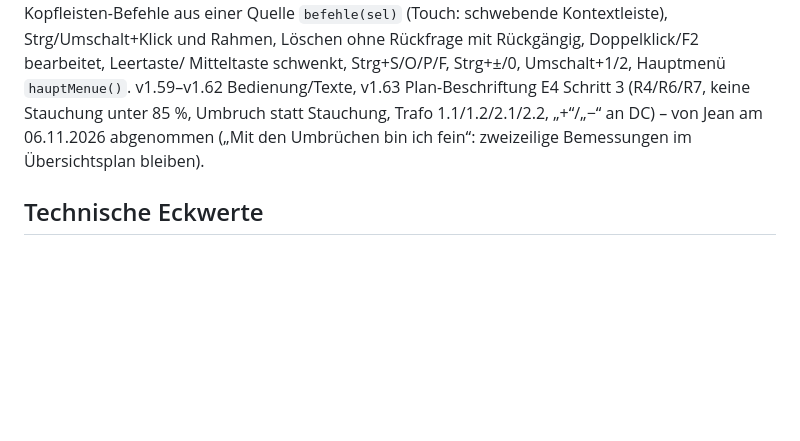
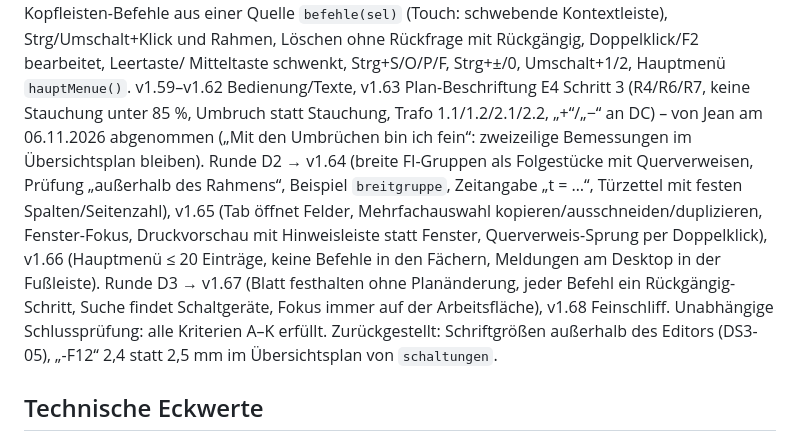
Before and after one commit to 7zd5zyccrd-beep/SP-Editor, a Markdown page: CLAUDE.md, the part around the change. GitHub-like rendering; blank space fills up the shorter version.

Commit message:
CLAUDE.md: Desktop-Perfektion abgeschlossen (v1.64–v1.68)
Co-Authored-By: Claude Opus 5.5 <noreply@anthropic.com>
Claude-Session: https://claude.ai/code/session_015acvzsr3kxrfkdt4bQhLke

```diff
--- a/CLAUDE.md
+++ b/CLAUDE.md
@@ -394,6 +394,13 @@ Mitteltaste schwenkt, Strg+S/O/P/F, Strg+±/0, Umschalt+1/2, Hauptmenü `hauptMe
 v1.63 Plan-Beschriftung E4 Schritt 3 (R4/R6/R7, keine Stauchung unter 85 %, Umbruch statt Stauchung, Trafo 1.1/1.2/2.1/2.2,
 „+“/„−“ an DC) – von Jean am 06.11.2026 abgenommen („Mit den Umbrüchen bin ich fein“: zweizeilige Bemessungen im
 Übersichtsplan bleiben).
+Runde D2 → v1.64 (breite FI-Gruppen als Folgestücke mit Querverweisen, Prüfung „außerhalb des Rahmens“, Beispiel
+`breitgruppe`, Zeitangabe „t = …“, Türzettel mit festen Spalten/Seitenzahl), v1.65 (Tab öffnet Felder, Mehrfachauswahl
+kopieren/ausschneiden/duplizieren, Fenster-Fokus, Druckvorschau mit Hinweisleiste statt Fenster, Querverweis-Sprung per
+Doppelklick), v1.66 (Hauptmenü ≤ 20 Einträge, keine Befehle in den Fächern, Meldungen am Desktop in der Fußleiste).
+Runde D3 → v1.67 (Blatt festhalten ohne Planänderung, jeder Befehl ein Rückgängig-Schritt, Suche findet Schaltgeräte,
+Fokus immer auf der Arbeitsfläche), v1.68 Feinschliff. Unabhängige Schlussprüfung: alle Kriterien A–K erfüllt.
+Zurückgestellt: Schriftgrößen außerhalb des Editors (DS3-05), „-F12“ 2,4 statt 2,5 mm im Übersichtsplan von `schaltungen`.
 
 ## Technische Eckwerte
 
```
